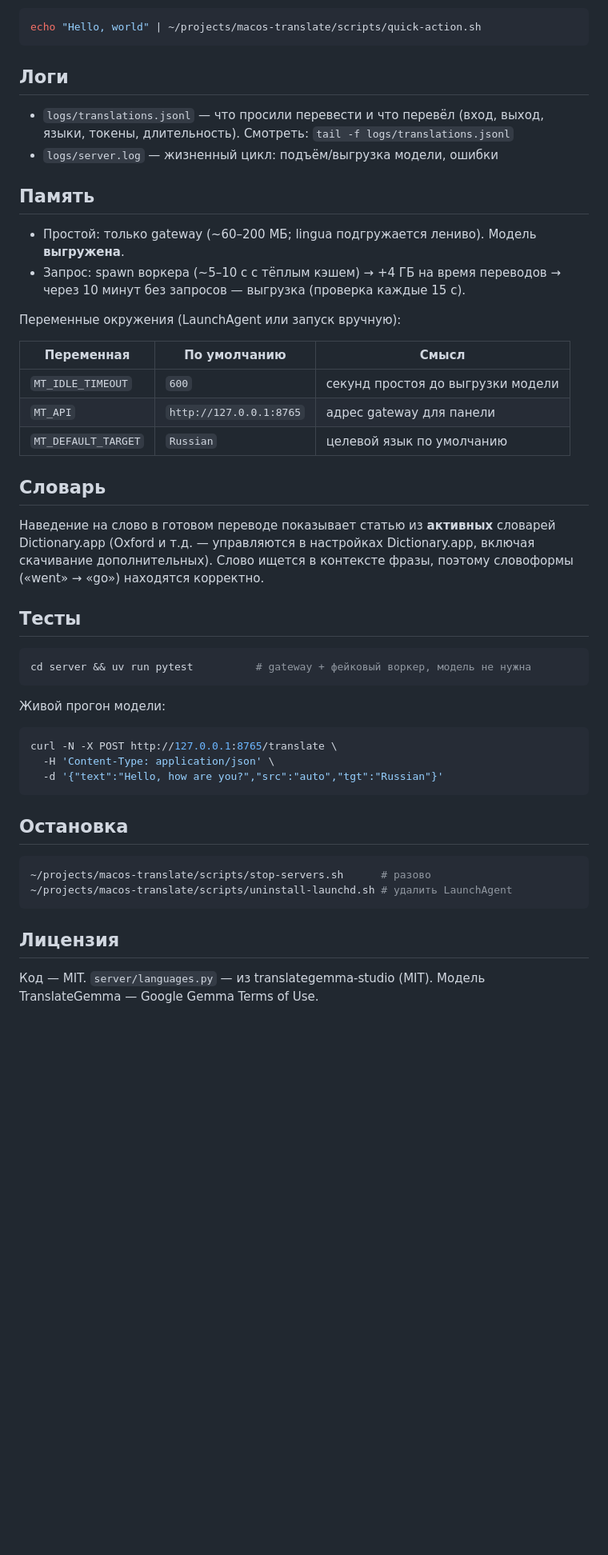
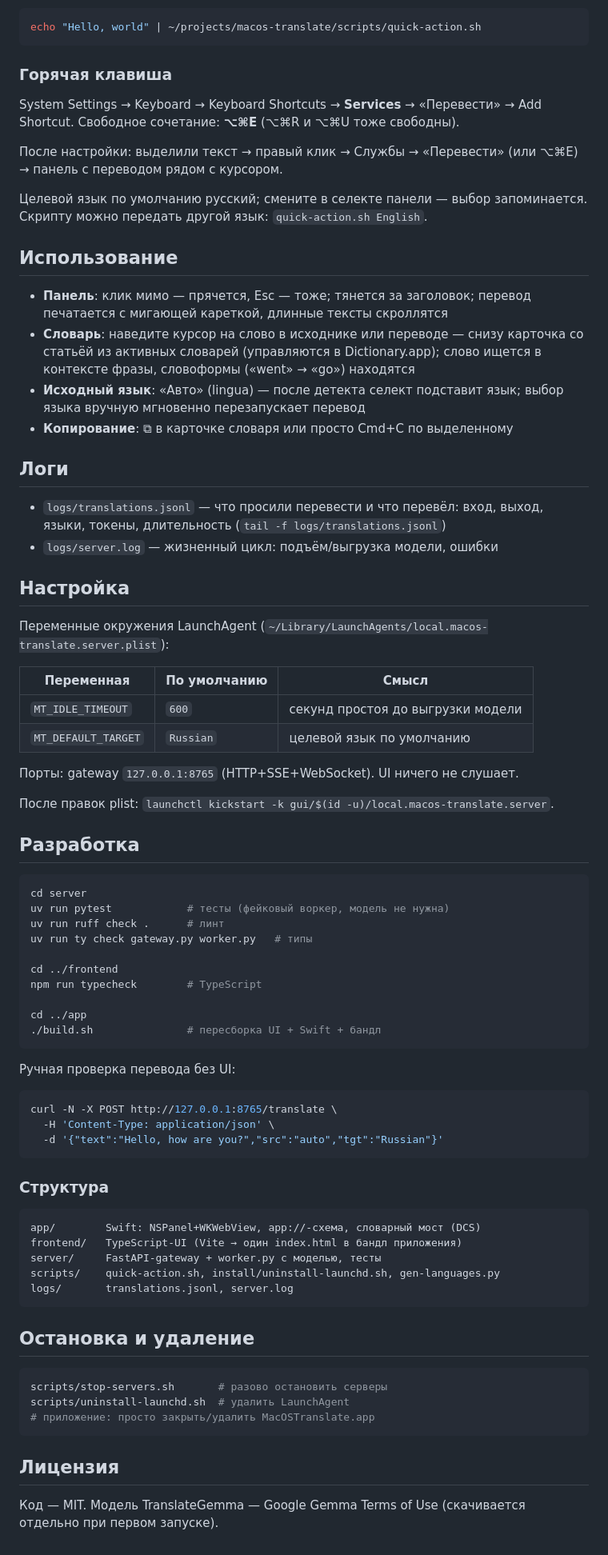
Before and after one commit to blackwithwhite666/macos-translate, a Markdown page: README.md, the part around one of its changes. Shown at 80% size. Drawn GitHub-style; blank space fills up the shorter version.

````diff
--- a/README.md
+++ b/README.md
@@ -55,40 +78,64 @@ open ~/projects/macos-translate/app/build/MacOSTranslate.app
 echo "Hello, world" | ~/projects/macos-translate/scripts/quick-action.sh
 ```
 
+### Горячая клавиша
+
+System Settings → Keyboard → Keyboard Shortcuts → **Services** → «Перевести» →
+Add Shortcut. Свободное сочетание: **⌥⌘E** (⌥⌘R и ⌥⌘U тоже свободны).
+
+После настройки: выделили текст → правый клик → Службы → «Перевести»
+(или ⌥⌘E) → панель с переводом рядом с курсором.
+
+Целевой язык по умолчанию русский; смените в селекте панели — выбор
+запоминается. Скрипту можно передать другой язык:
+`quick-action.sh English`.
+
+## Использование
+
+- **Панель**: клик мимо — прячется, Esc — тоже; тянется за заголовок; перевод
+  печатается с мигающей кареткой, длинные тексты скроллятся
+- **Словарь**: наведите курсор на слово в исходнике или переводе — снизу
+  карточка со статьёй из активных словарей (управляются в Dictionary.app);
+  слово ищется в контексте фразы, словоформы («went» → «go») находятся
+- **Исходный язык**: «Авто» (lingua) — после детекта селект подставит язык;
+  выбор языка вручную мгновенно перезапускает перевод
+- **Копирование**: ⧉ в карточке словаря или просто Cmd+C по выделенному
+
 ## Логи
 
-- `logs/translations.jsonl` — что просили перевести и что перевёл (вход, выход,
-  языки, токены, длительность). Смотреть: `tail -f logs/translations.jsonl`
+- `logs/translations.jsonl` — что просили перевести и что перевёл: вход, выход,
+  языки, токены, длительность (`tail -f logs/translations.jsonl`)
 - `logs/server.log` — жизненный цикл: подъём/выгрузка модели, ошибки
 
-## Память
+## Настройка
 
-- Простой: только gateway (~60–200 МБ; lingua подгружается лениво). Модель **выгружена**.
-- Запрос: spawn воркера (~5–10 с с тёплым кэшем) → +4 ГБ на время переводов →
-  через 10 минут без запросов — выгрузка (проверка каждые 15 с).
-
-Переменные окружения (LaunchAgent или запуск вручную):
+Переменные окружения LaunchAgent (`~/Library/LaunchAgents/local.macos-translate.server.plist`):
 
 | Переменная | По умолчанию | Смысл |
 |---|---|---|
 | `MT_IDLE_TIMEOUT` | `600` | секунд простоя до выгрузки модели |
-| `MT_API` | `http://127.0.0.1:8765` | адрес gateway для панели |
 | `MT_DEFAULT_TARGET` | `Russian` | целевой язык по умолчанию |
 
-## Словарь
+Порты: gateway `127.0.0.1:8765` (HTTP+SSE+WebSocket). UI ничего не слушает.
 
-Наведение на слово в готовом переводе показывает статью из **активных** словарей
-Dictionary.app (Oxford и т.д. — управляются в настройках Dictionary.app, включая
-скачивание дополнительных). Слово ищется в контексте фразы, поэтому словоформы
-(«went» → «go») находятся корректно.
+После правок plist: `launchctl kickstart -k gui/$(id -u)/local.macos-translate.server`.
 
-## Тесты
+## Разработка
 
 ```bash
-cd server && uv run pytest          # gateway + фейковый воркер, модель не нужна
+cd server
+uv run pytest            # тесты (фейковый воркер, модель не нужна)
+uv run ruff check .      # линт
+uv run ty check gateway.py worker.py   # типы
+
+cd ../frontend
+npm run typecheck        # TypeScript
+
+cd ../app
+./build.sh               # пересборка UI + Swift + бандл
 ```
 
-Живой прогон модели:
+Ручная проверка перевода без UI:
 
 ```bash
 curl -N -X POST http://127.0.0.1:8765/translate \
@@ -96,14 +143,25 @@ curl -N -X POST http://127.0.0.1:8765/translate \
   -d '{"text":"Hello, how are you?","src":"auto","tgt":"Russian"}'
 ```
 
-## Остановка
+### Структура
+
+```
+app/        Swift: NSPanel+WKWebView, app://-схема, словарный мост (DCS)
+frontend/   TypeScript-UI (Vite → один index.html в бандл приложения)
+server/     FastAPI-gateway + worker.py с моделью, тесты
+scripts/    quick-action.sh, install/uninstall-launchd.sh, gen-languages.py
+logs/       translations.jsonl, server.log
+```
+
+## Остановка и удаление
 
 ```bash
-~/projects/macos-translate/scripts/stop-servers.sh      # разово
-~/projects/macos-translate/scripts/uninstall-launchd.sh # удалить LaunchAgent
+scripts/stop-servers.sh       # разово остановить серверы
+scripts/uninstall-launchd.sh  # удалить LaunchAgent
+# приложение: просто закрыть/удалить MacOSTranslate.app
 ```
 
 ## Лицензия
 
-Код — MIT. `server/languages.py` — из translategemma-studio (MIT). Модель
-TranslateGemma — Google Gemma Terms of Use.
+Код — MIT. Модель TranslateGemma — Google Gemma Terms of Use
+(скачивается отдельно при первом запуске).
````
Also changed, not shown: other parts of README.md (+60 -37 lines).
